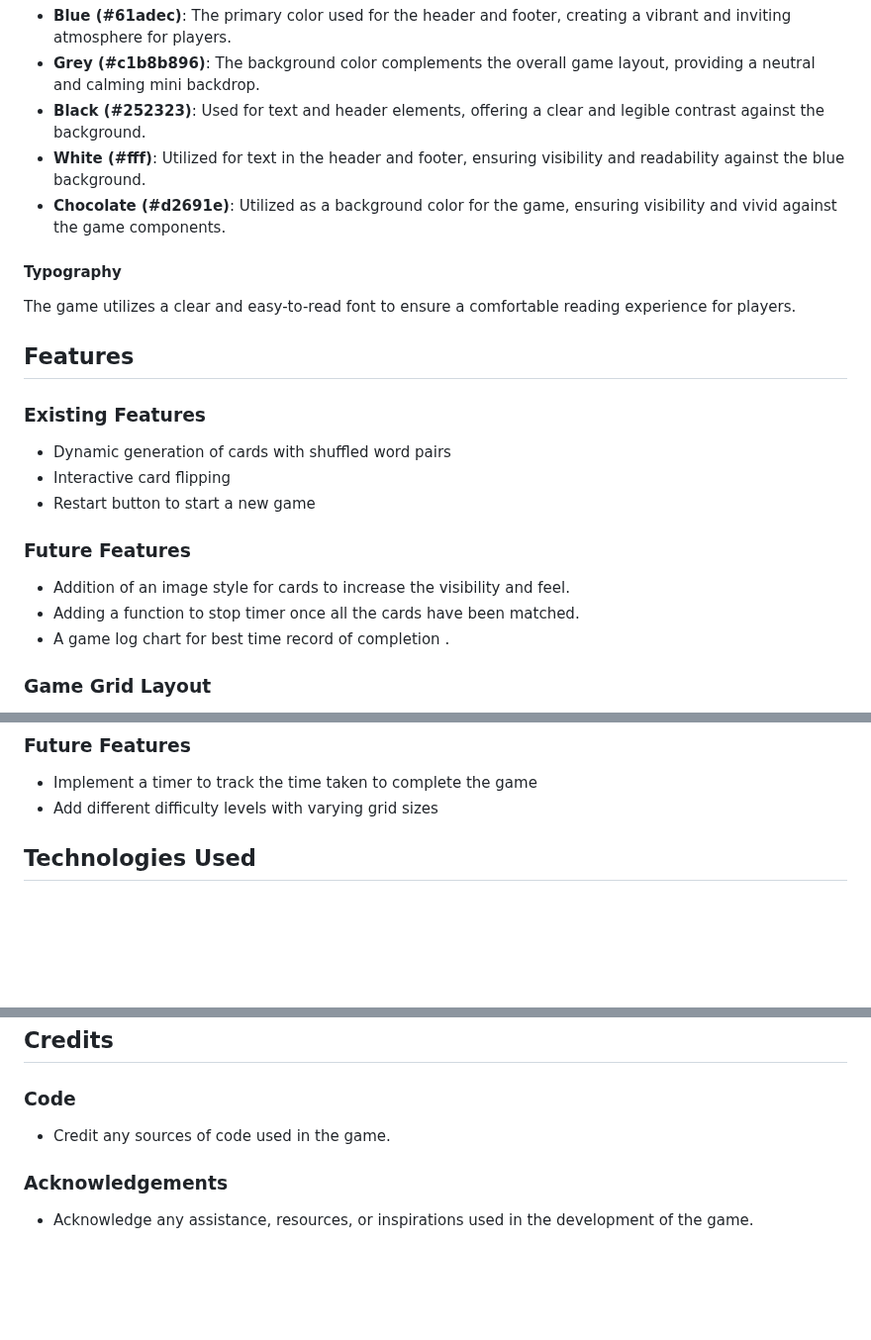
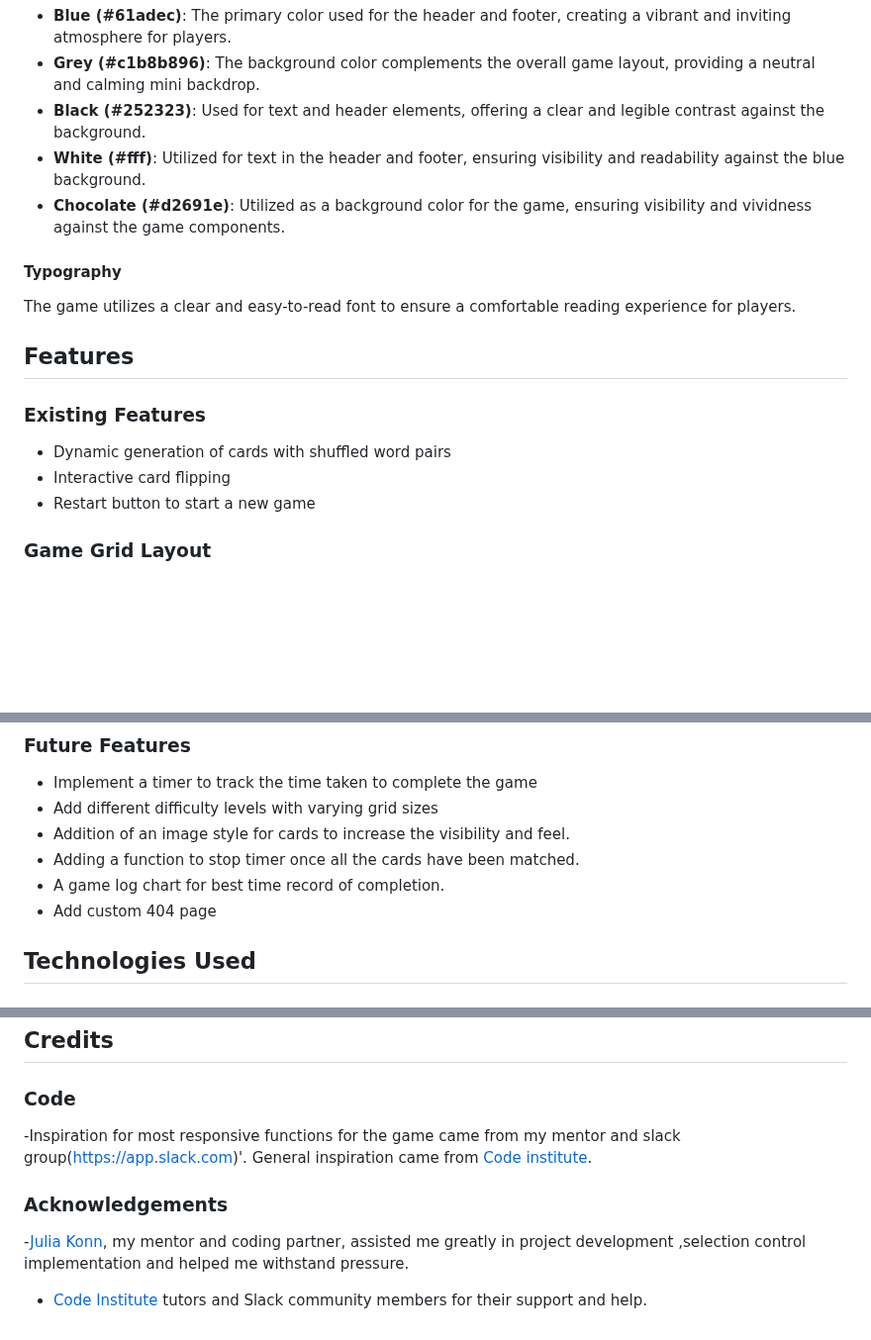
Before and after one commit to tkodimac/power_memory_java, a Markdown page: README.md, 3 parts joined by grey strips. Shown at 99% size. GitHub-like rendering; blank space fills up the shorter version.

Commit message:
Edit the README touchups

```diff
--- a/README.md
+++ b/README.md
@@ -37,7 +37,7 @@ The Memory Word Game is a fun and challenging game that tests your memory skills
 - **Grey (#c1b8b896)**: The background color complements the overall game layout, providing a neutral and calming mini backdrop.
 - **Black (#252323)**: Used for text and header elements, offering a clear and legible contrast against the background.
 - **White (#fff)**: Utilized for text in the header and footer, ensuring visibility and readability against the blue background.
-- **Chocolate (#d2691e)**: Utilized as a background color for the game, ensuring visibility and vivid against the game components.
+- **Chocolate (#d2691e)**: Utilized as a background color for the game, ensuring visibility and vividness against the game components.
 
 #### Typography
 The game utilizes a clear and easy-to-read font to ensure a comfortable reading experience for players.
@@ -47,10 +47,7 @@ The game utilizes a clear and easy-to-read font to ensure a comfortable reading
 - Dynamic generation of cards with shuffled word pairs
 - Interactive card flipping
 - Restart button to start a new game
-### Future Features
-- Addition of an image style for cards to increase the visibility and feel.
-- Adding a function to stop timer once all the cards have been matched.
-- A game log chart for best time record of completion .
+
 ### Game Grid Layout
 
 The Memory Word Game features a grid layout that provides an intuitive and interactive interface for players. The grid comprises a series of cards, each displaying a hidden word. These cards are arranged in rows and columns, creating a visually organized game board.
@@ -64,6 +61,10 @@ The grid layout enhances the gameplay experience, providing a structured and vis
 ### Future Features
 - Implement a timer to track the time taken to complete the game
 - Add different difficulty levels with varying grid sizes
+- Addition of an image style for cards to increase the visibility and feel.
+- Adding a function to stop timer once all the cards have been matched.
+- A game log chart for best time record of completion.
+- Add custom 404 page
 
 ## Technologies Used
 ### Languages Used
@@ -118,8 +120,10 @@ This site was deployed through GitHub Pages using the following steps:
 
 ## Credits
 ### Code
-- Credit any sources of code used in the game.
-
+-Inspiration for most responsive functions for the game came from my mentor and slack group(https://app.slack.com)'.
+General inspiration came from [Code institute](https://codeinstitute.net).
 
 ### Acknowledgements
-- Acknowledge any assistance, resources, or inspirations used in the development of the game.
+
+-[Julia Konn](https://github.com/IuliiaKonovalova), my mentor and coding partner, assisted me greatly in project development ,selection control implementation and helped me withstand pressure.
+- [Code Institute](https://codeinstitute.net/) tutors and Slack community members for their support and help.
```
Also changed, not shown: other parts of README.md (+2 -1 lines).
